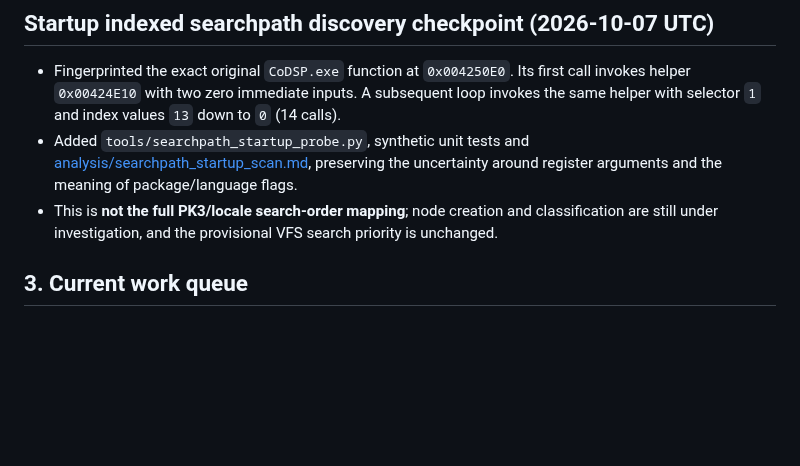
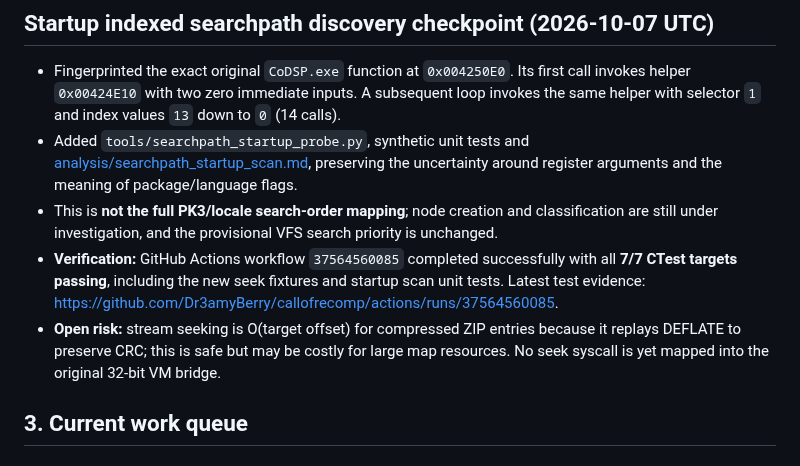
Before and after one commit to Dr3amyBerry/callofrecomp, a Markdown page: PROGRESS.md, the part around the change. Drawn GitHub-style; blank space fills up the shorter version.

Commit message:
docs: record seven passing tests and remaining seek/searchpath limits

```diff
--- a/PROGRESS.md
+++ b/PROGRESS.md
@@ -294,6 +294,8 @@ See [`analysis/filesystem_vfs_phase.md`](analysis/filesystem_vfs_phase.md).
 - Fingerprinted the exact original `CoDSP.exe` function at `0x004250E0`. Its first call invokes helper `0x00424E10` with two zero immediate inputs. A subsequent loop invokes the same helper with selector `1` and index values `13` down to `0` (14 calls).
 - Added `tools/searchpath_startup_probe.py`, synthetic unit tests and [analysis/searchpath_startup_scan.md](analysis/searchpath_startup_scan.md), preserving the uncertainty around register arguments and the meaning of package/language flags.
 - This is **not the full PK3/locale search-order mapping**; node creation and classification are still under investigation, and the provisional VFS search priority is unchanged.
+- **Verification:** GitHub Actions workflow `37564560085` completed successfully with all **7/7 CTest targets passing**, including the new seek fixtures and startup scan unit tests. Latest test evidence: https://github.com/Dr3amyBerry/callofrecomp/actions/runs/37564560085.
+- **Open risk:** stream seeking is O(target offset) for compressed ZIP entries because it replays DEFLATE to preserve CRC; this is safe but may be costly for large map resources. No seek syscall is yet mapped into the original 32-bit VM bridge.
 
 ## 3. Current work queue
 
```
